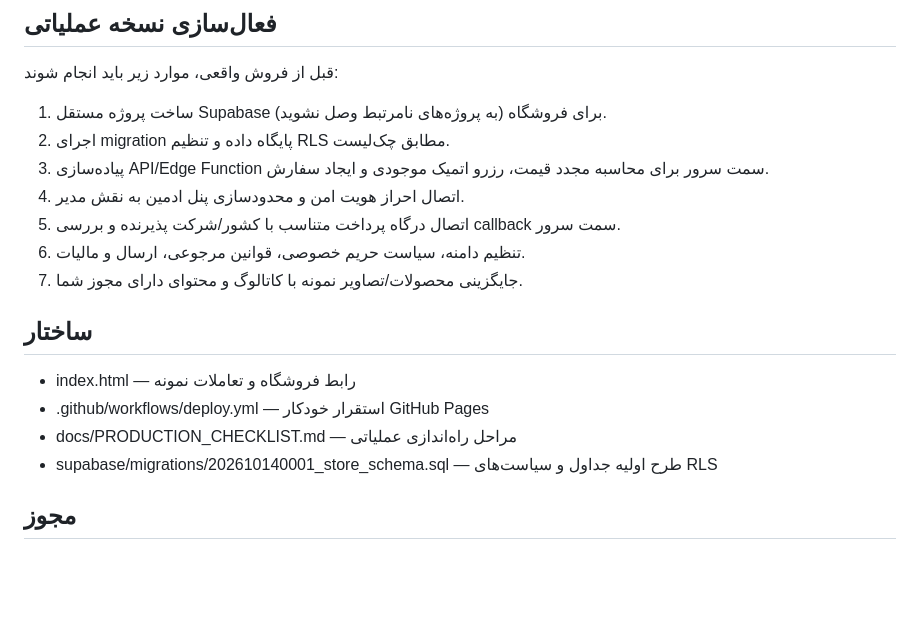
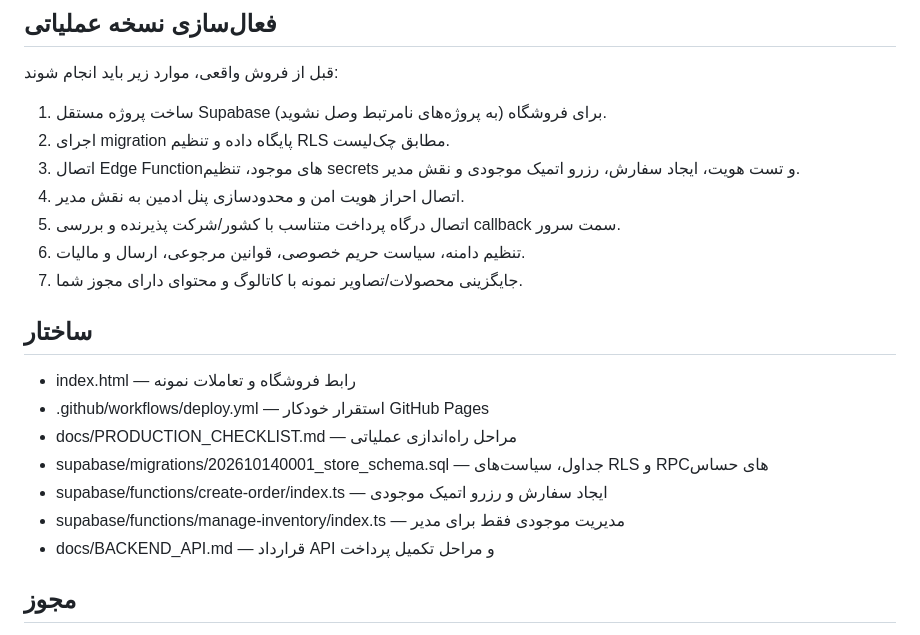
Before and after one commit to sorniamir/rose-atelier, a Markdown page: README.md, the part around the change. GitHub-like rendering; blank space fills up the shorter version.

Commit message:
docs: update repository guide for backend scaffolding

```diff
--- a/README.md
+++ b/README.md
@@ -39,7 +39,7 @@
 
 1. ساخت پروژه مستقل Supabase برای فروشگاه (به پروژه‌های نامرتبط وصل نشوید).
 2. اجرای migration پایگاه داده و تنظیم RLS مطابق چک‌لیست.
-3. پیاده‌سازی API/Edge Function سمت سرور برای محاسبه مجدد قیمت، رزرو اتمیک موجودی و ایجاد سفارش.
+3. اتصال Edge Functionهای موجود، تنظیم secrets و تست هویت، ایجاد سفارش، رزرو اتمیک موجودی و نقش مدیر.
 4. اتصال احراز هویت امن و محدودسازی پنل ادمین به نقش مدیر.
 5. اتصال درگاه پرداخت متناسب با کشور/شرکت پذیرنده و بررسی callback سمت سرور.
 6. تنظیم دامنه، سیاست حریم خصوصی، قوانین مرجوعی، ارسال و مالیات.
@@ -50,7 +50,10 @@
 - index.html — رابط فروشگاه و تعاملات نمونه
 - .github/workflows/deploy.yml — استقرار خودکار GitHub Pages
 - docs/PRODUCTION_CHECKLIST.md — مراحل راه‌اندازی عملیاتی
-- supabase/migrations/202610140001_store_schema.sql — طرح اولیه جداول و سیاست‌های RLS
+- supabase/migrations/202610140001_store_schema.sql — جداول، سیاست‌های RLS و RPCهای حساس
+- supabase/functions/create-order/index.ts — ایجاد سفارش و رزرو اتمیک موجودی
+- supabase/functions/manage-inventory/index.ts — مدیریت موجودی فقط برای مدیر
+- docs/BACKEND_API.md — قرارداد API و مراحل تکمیل پرداخت
 
 ## مجوز
 
```
